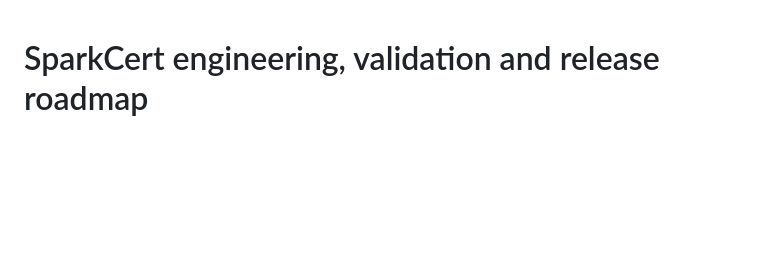
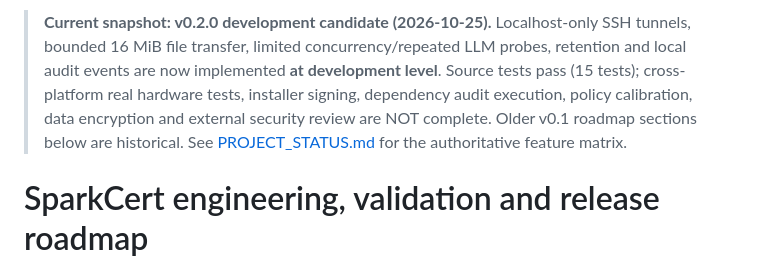
Before and after one commit to hossain0707/SparkCert, a Markdown page: docs/PRODUCT_ROADMAP.md, the part around the change. Drawn GitHub-style; blank space fills up the shorter version.

Commit message:
docs: refresh design and release blueprint for SparkCert v0.2

```diff
--- a/docs/PRODUCT_ROADMAP.md
+++ b/docs/PRODUCT_ROADMAP.md
@@ -1,3 +1,5 @@
+> **Current snapshot: v0.2.0 development candidate (2026-10-25).** Localhost-only SSH tunnels, bounded 16 MiB file transfer, limited concurrency/repeated LLM probes, retention and local audit events are now implemented **at development level**. Source tests pass (15 tests); cross-platform real hardware tests, installer signing, dependency audit execution, policy calibration, data encryption and external security review are NOT complete. Older v0.1 roadmap sections below are historical. See [PROJECT_STATUS.md](PROJECT_STATUS.md) for the authoritative feature matrix.
+
 # SparkCert engineering, validation and release roadmap
 
 ## Current deliverable status — v0.1.0
```
